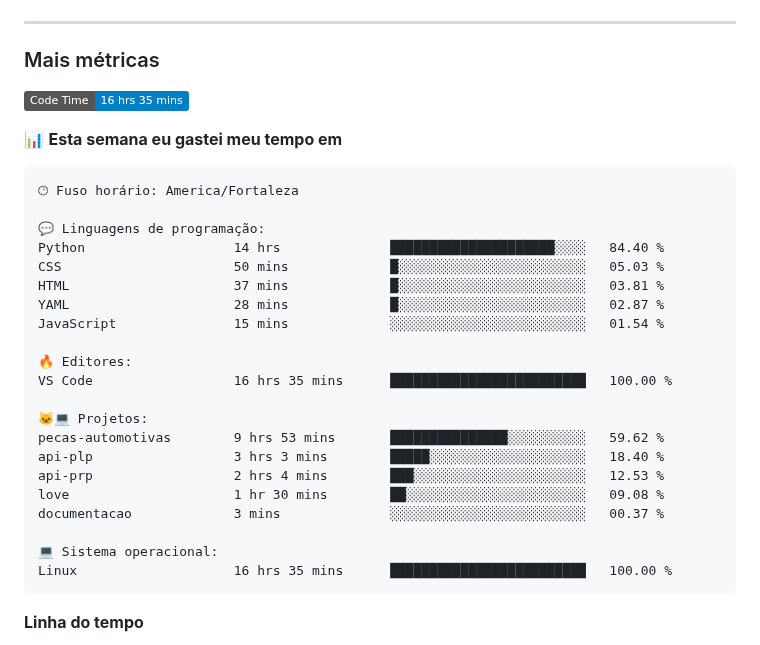
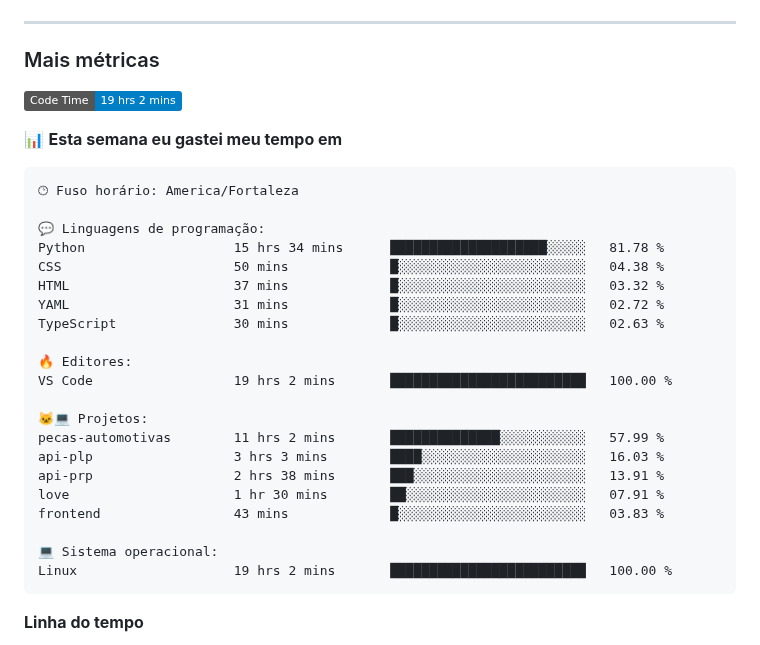
Before and after one commit to alcides07/alcides07, a Markdown page: README.md, the part around one of its changes. GitHub-like rendering; badges without logos.

Commit message:
Updated with Dev Metrics

````diff
--- a/README.md
+++ b/README.md
@@ -39,7 +39,7 @@
 <h3>Mais métricas</h3>
 
 <!--START_SECTION:waka-->
-![Code Time](http://img.shields.io/badge/Code%20Time-16%20hrs%2035%20mins-blue)
+![Code Time](http://img.shields.io/badge/Code%20Time-19%20hrs%202%20mins-blue)
 
 📊 **Esta semana eu gastei meu tempo em**
 
@@ -47,24 +47,24 @@
 🕑︎ Fuso horário: America/Fortaleza
 
 💬 Linguagens de programação:
-Python                   14 hrs              █████████████████████░░░░   84.40 %
-CSS                      50 mins             █░░░░░░░░░░░░░░░░░░░░░░░░   05.03 %
-HTML                     37 mins             █░░░░░░░░░░░░░░░░░░░░░░░░   03.81 %
-YAML                     28 mins             █░░░░░░░░░░░░░░░░░░░░░░░░   02.87 %
-JavaScript               15 mins             ░░░░░░░░░░░░░░░░░░░░░░░░░   01.54 %
+Python                   15 hrs 34 mins      ████████████████████░░░░░   81.78 %
+CSS                      50 mins             █░░░░░░░░░░░░░░░░░░░░░░░░   04.38 %
+HTML                     37 mins             █░░░░░░░░░░░░░░░░░░░░░░░░   03.32 %
+YAML                     31 mins             █░░░░░░░░░░░░░░░░░░░░░░░░   02.72 %
+TypeScript               30 mins             █░░░░░░░░░░░░░░░░░░░░░░░░   02.63 %
 
 🔥 Editores:
-VS Code                  16 hrs 35 mins      █████████████████████████   100.00 %
+VS Code                  19 hrs 2 mins       █████████████████████████   100.00 %
 
 🐱‍💻 Projetos:
-pecas-automotivas        9 hrs 53 mins       ███████████████░░░░░░░░░░   59.62 %
-api-plp                  3 hrs 3 mins        █████░░░░░░░░░░░░░░░░░░░░   18.40 %
-api-prp                  2 hrs 4 mins        ███░░░░░░░░░░░░░░░░░░░░░░   12.53 %
-love                     1 hr 30 mins        ██░░░░░░░░░░░░░░░░░░░░░░░   09.08 %
-documentacao             3 mins              ░░░░░░░░░░░░░░░░░░░░░░░░░   00.37 %
+pecas-automotivas        11 hrs 2 mins       ██████████████░░░░░░░░░░░   57.99 %
+api-plp                  3 hrs 3 mins        ████░░░░░░░░░░░░░░░░░░░░░   16.03 %
+api-prp                  2 hrs 38 mins       ███░░░░░░░░░░░░░░░░░░░░░░   13.91 %
+love                     1 hr 30 mins        ██░░░░░░░░░░░░░░░░░░░░░░░   07.91 %
+frontend                 43 mins             █░░░░░░░░░░░░░░░░░░░░░░░░   03.83 %
 
 💻 Sistema operacional:
-Linux                    16 hrs 35 mins      █████████████████████████   100.00 %
+Linux                    19 hrs 2 mins       █████████████████████████   100.00 %
 ```
 
 **Linha do tempo**
````
Also changed, not shown: other parts of README.md (+1 -1 lines), assets/bar_graph.png.
